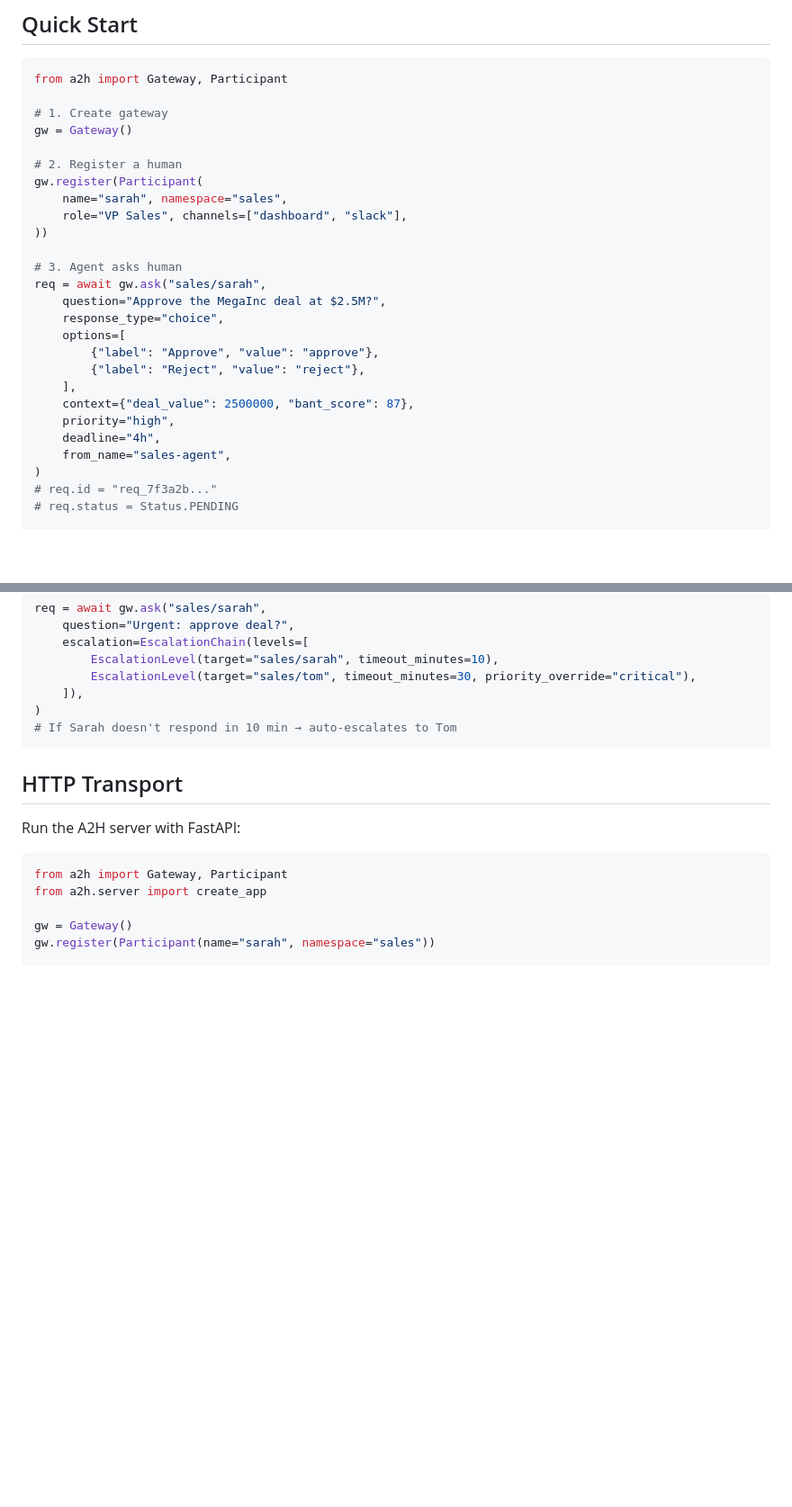
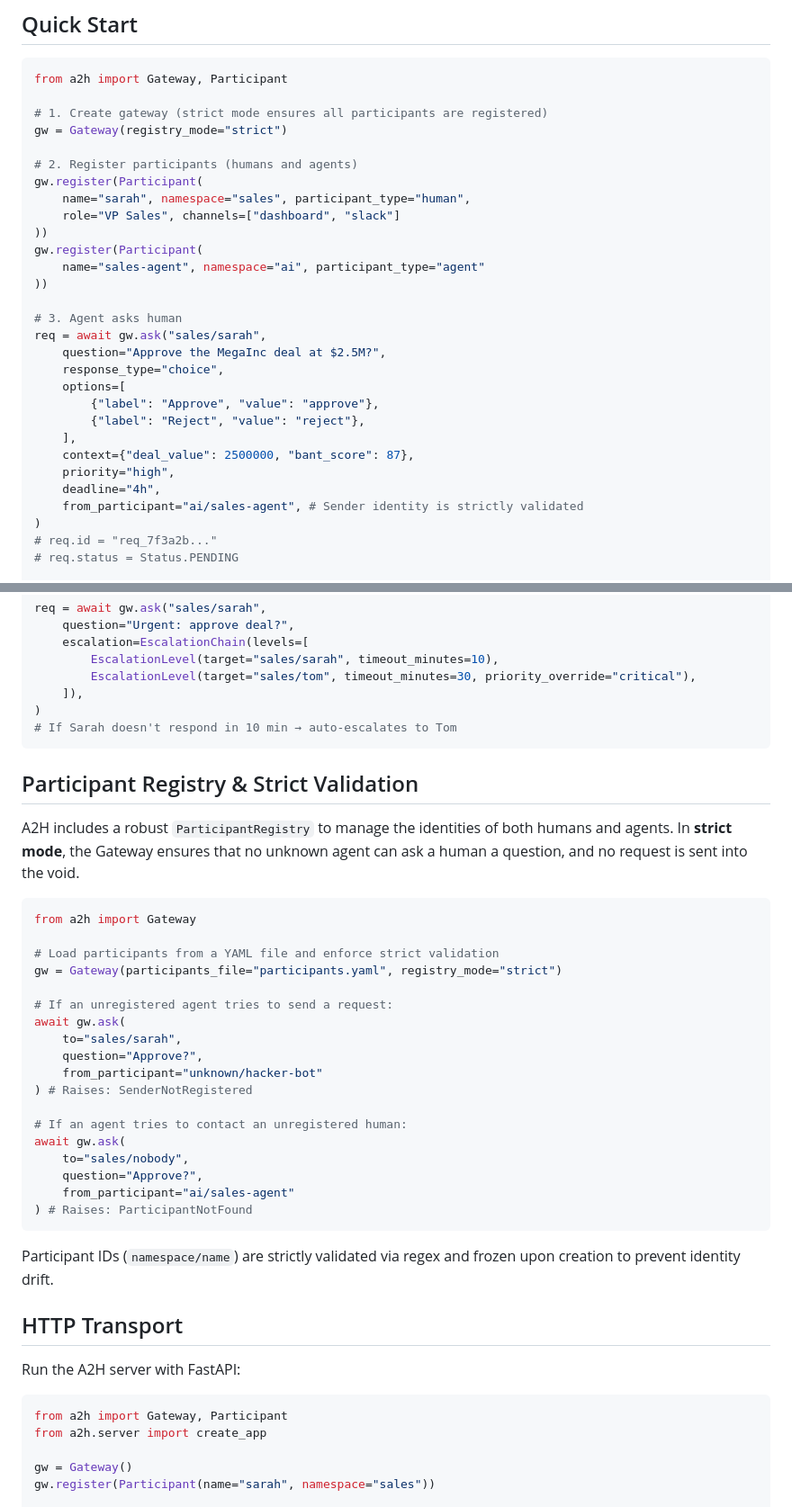
Before and after one commit to makingscience-awake/a2h, a Markdown page: README.md, 2 parts joined by grey strips. Shown at 90% size. Rendered like a GitHub page; blank space fills up the shorter version.

Commit message:
docs: update README and spec with ParticipantRegistry details
- Add ParticipantRegistry and strict validation details to README
- Update Quick Start to use strict mode and from_participant
- Add YAML configuration and PID validation rules to a2h-spec.md
- Update project structure in README to include new files and integrations

Co-authored-by: allycode <allycode@users.noreply.github.com>

````diff
--- a/README.md
+++ b/README.md
@@ -81,13 +81,16 @@ A2H is that standard. It defines:
 ```python
 from a2h import Gateway, Participant
 
-# 1. Create gateway
-gw = Gateway()
+# 1. Create gateway (strict mode ensures all participants are registered)
+gw = Gateway(registry_mode="strict")
 
-# 2. Register a human
+# 2. Register participants (humans and agents)
 gw.register(Participant(
-    name="sarah", namespace="sales",
-    role="VP Sales", channels=["dashboard", "slack"],
+    name="sarah", namespace="sales", participant_type="human",
+    role="VP Sales", channels=["dashboard", "slack"]
+))
+gw.register(Participant(
+    name="sales-agent", namespace="ai", participant_type="agent"
 ))
 
 # 3. Agent asks human
@@ -101,7 +104,7 @@ req = await gw.ask("sales/sarah",
     context={"deal_value": 2500000, "bant_score": 87},
     priority="high",
     deadline="4h",
-    from_name="sales-agent",
+    from_participant="ai/sales-agent", # Sender identity is strictly validated
 )
 # req.id = "req_7f3a2b..."
 # req.status = Status.PENDING
@@ -207,6 +210,33 @@ req = await gw.ask("sales/sarah",
 )
 # If Sarah doesn't respond in 10 min → auto-escalates to Tom
 ```
+
+## Participant Registry & Strict Validation
+
+A2H includes a robust `ParticipantRegistry` to manage the identities of both humans and agents. In **strict mode**, the Gateway ensures that no unknown agent can ask a human a question, and no request is sent into the void.
+
+```python
+from a2h import Gateway
+
+# Load participants from a YAML file and enforce strict validation
+gw = Gateway(participants_file="participants.yaml", registry_mode="strict")
+
+# If an unregistered agent tries to send a request:
+await gw.ask(
+    to="sales/sarah",
+    question="Approve?",
+    from_participant="unknown/hacker-bot"
+) # Raises: SenderNotRegistered
+
+# If an agent tries to contact an unregistered human:
+await gw.ask(
+    to="sales/nobody",
+    question="Approve?",
+    from_participant="ai/sales-agent"
+) # Raises: ParticipantNotFound
+```
+
+Participant IDs (`namespace/name`) are strictly validated via regex and frozen upon creation to prevent identity drift.
 
 ## HTTP Transport
 
````
Also changed, not shown: other parts of README.md (+9 -0 lines).
